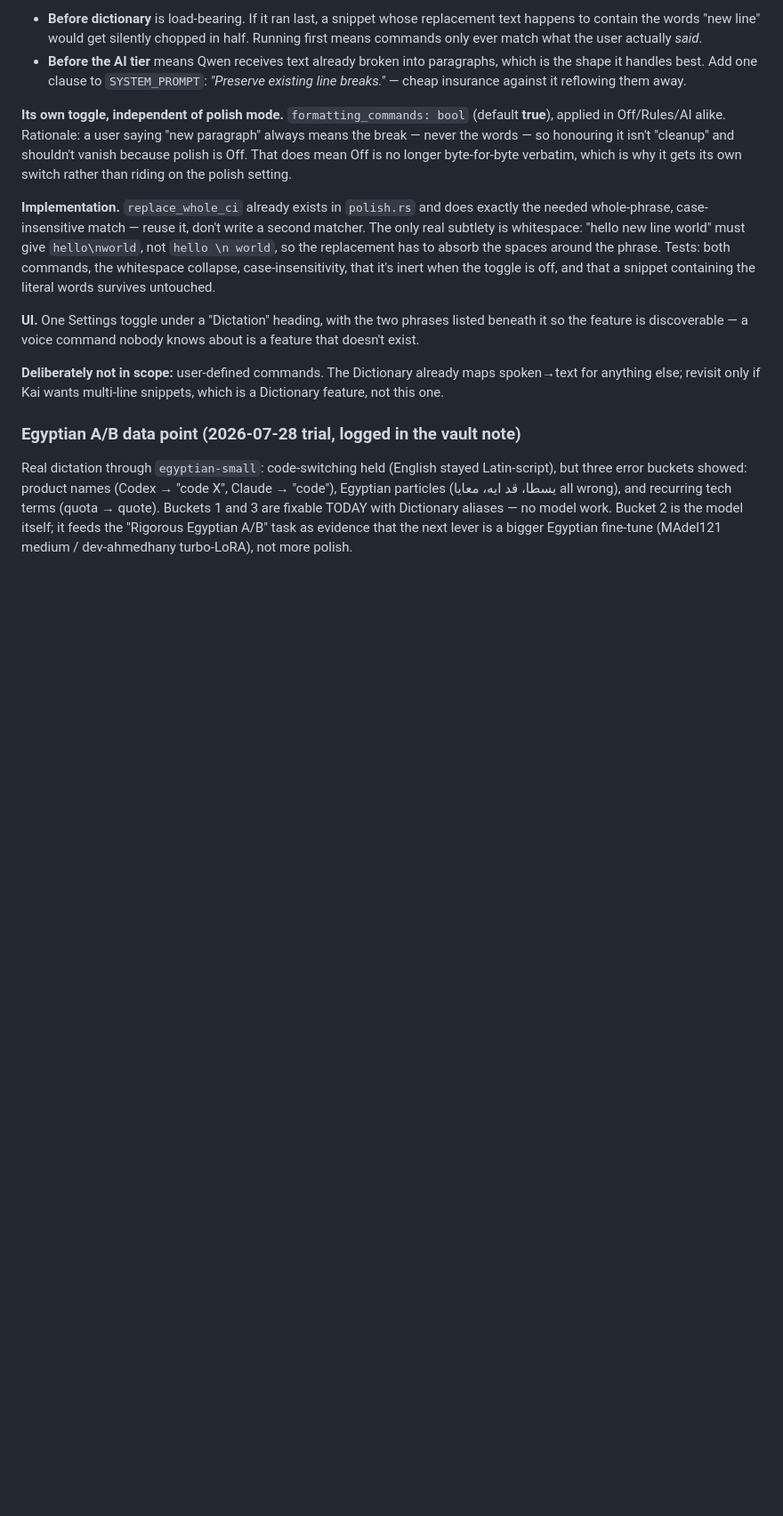
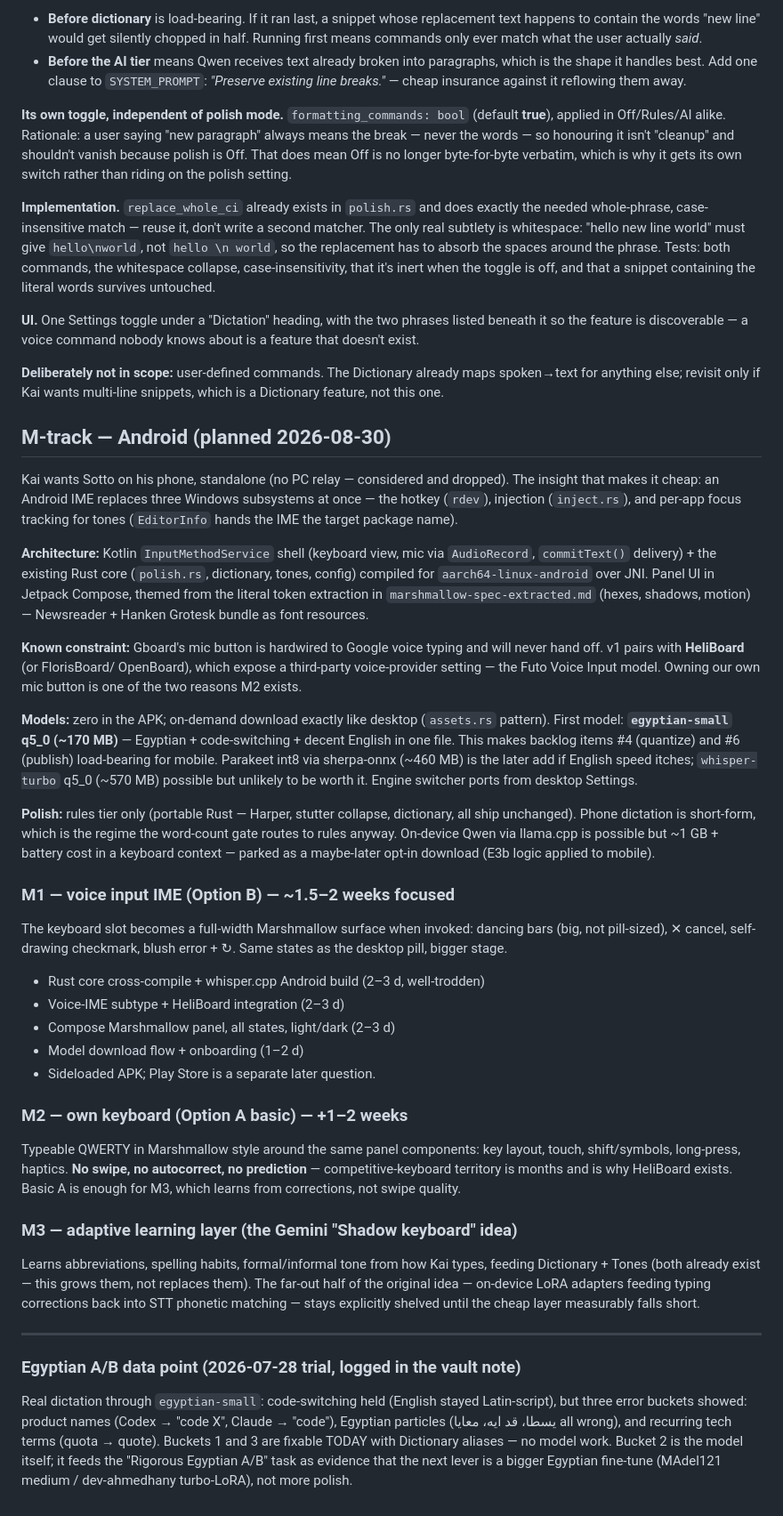
Before and after one commit to khairyKY/sotto, a Markdown page: docs/roadmap.md, the part around the change. Shown at 89% size. GitHub-like rendering; blank space fills up the shorter version.

Commit message:
docs: M-track Android plan (voice IME first, own keyboard later)
Written by a concurrent session on 2026-08-30 and left unstaged since;
landed as-is.

Co-Authored-By: Claude Opus 5.5 <noreply@anthropic.com>

```diff
--- a/docs/roadmap.md
+++ b/docs/roadmap.md
@@ -598,6 +598,70 @@ about is a feature that doesn't exist.
 maps spoken→text for anything else; revisit only if Kai wants multi-line
 snippets, which is a Dictionary feature, not this one.
 
+## M-track — Android (planned 2026-08-30)
+
+Kai wants Sotto on his phone, standalone (no PC relay — considered and
+dropped). The insight that makes it cheap: an Android IME replaces three
+Windows subsystems at once — the hotkey (`rdev`), injection (`inject.rs`),
+and per-app focus tracking for tones (`EditorInfo` hands the IME the target
+package name).
+
+**Architecture:** Kotlin `InputMethodService` shell (keyboard view, mic via
+`AudioRecord`, `commitText()` delivery) + the existing Rust core
+(`polish.rs`, dictionary, tones, config) compiled for `aarch64-linux-android`
+over JNI. Panel UI in Jetpack Compose, themed from the literal token
+extraction in `marshmallow-spec-extracted.md` (hexes, shadows, motion) —
+Newsreader + Hanken Grotesk bundle as font resources.
+
+**Known constraint:** Gboard's mic button is hardwired to Google voice typing
+and will never hand off. v1 pairs with **HeliBoard** (or FlorisBoard/
+OpenBoard), which expose a third-party voice-provider setting — the Futo
+Voice Input model. Owning our own mic button is one of the two reasons M2
+exists.
+
+**Models:** zero in the APK; on-demand download exactly like desktop
+(`assets.rs` pattern). First model: **`egyptian-small` q5_0 (~170 MB)** —
+Egyptian + code-switching + decent English in one file. This makes backlog
+items #4 (quantize) and #6 (publish) load-bearing for mobile. Parakeet int8
+via sherpa-onnx (~460 MB) is the later add if English speed itches;
+`whisper-turbo` q5_0 (~570 MB) possible but unlikely to be worth it. Engine
+switcher ports from desktop Settings.
+
+**Polish:** rules tier only (portable Rust — Harper, stutter collapse,
+dictionary, all ship unchanged). Phone dictation is short-form, which is the
+regime the word-count gate routes to rules anyway. On-device Qwen via
+llama.cpp is possible but ~1 GB + battery cost in a keyboard context — parked
+as a maybe-later opt-in download (E3b logic applied to mobile).
+
+### M1 — voice input IME (Option B) — ~1.5–2 weeks focused
+
+The keyboard slot becomes a full-width Marshmallow surface when invoked:
+dancing bars (big, not pill-sized), ✕ cancel, self-drawing checkmark, blush
+error + ↻. Same states as the desktop pill, bigger stage.
+- Rust core cross-compile + whisper.cpp Android build (2–3 d, well-trodden)
+- Voice-IME subtype + HeliBoard integration (2–3 d)
+- Compose Marshmallow panel, all states, light/dark (2–3 d)
+- Model download flow + onboarding (1–2 d)
+- Sideloaded APK; Play Store is a separate later question.
+
+### M2 — own keyboard (Option A basic) — +1–2 weeks
+
+Typeable QWERTY in Marshmallow style around the same panel components: key
+layout, touch, shift/symbols, long-press, haptics. **No swipe, no
+autocorrect, no prediction** — competitive-keyboard territory is months and
+is why HeliBoard exists. Basic A is enough for M3, which learns from
+corrections, not swipe quality.
+
+### M3 — adaptive learning layer (the Gemini "Shadow keyboard" idea)
+
+Learns abbreviations, spelling habits, formal/informal tone from how Kai
+types, feeding Dictionary + Tones (both already exist — this grows them, not
+replaces them). The far-out half of the original idea — on-device LoRA
+adapters feeding typing corrections back into STT phonetic matching — stays
+explicitly shelved until the cheap layer measurably falls short.
+
+---
+
 ### Egyptian A/B data point (2026-07-28 trial, logged in the vault note)
 
 Real dictation through `egyptian-small`: code-switching held (English stayed
```
